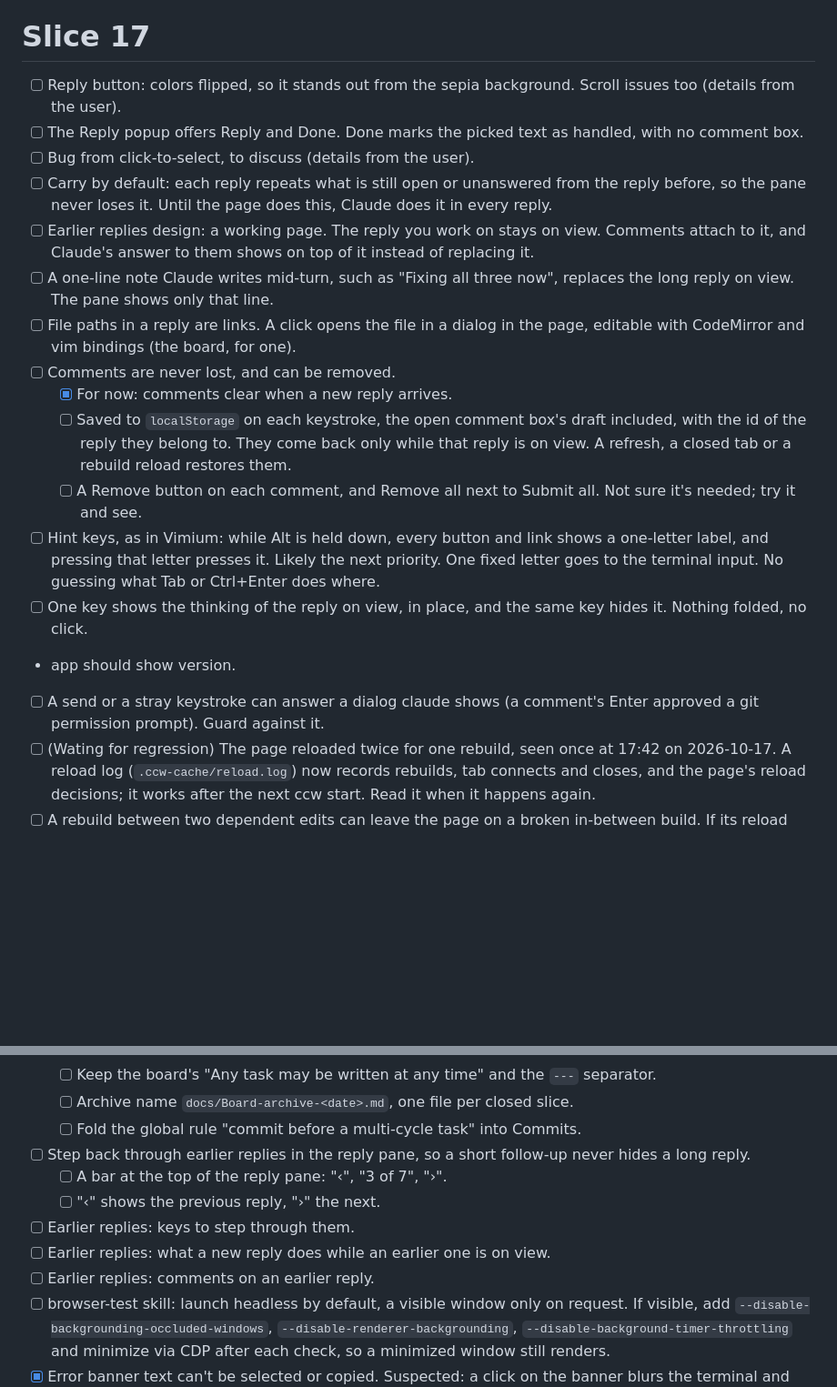
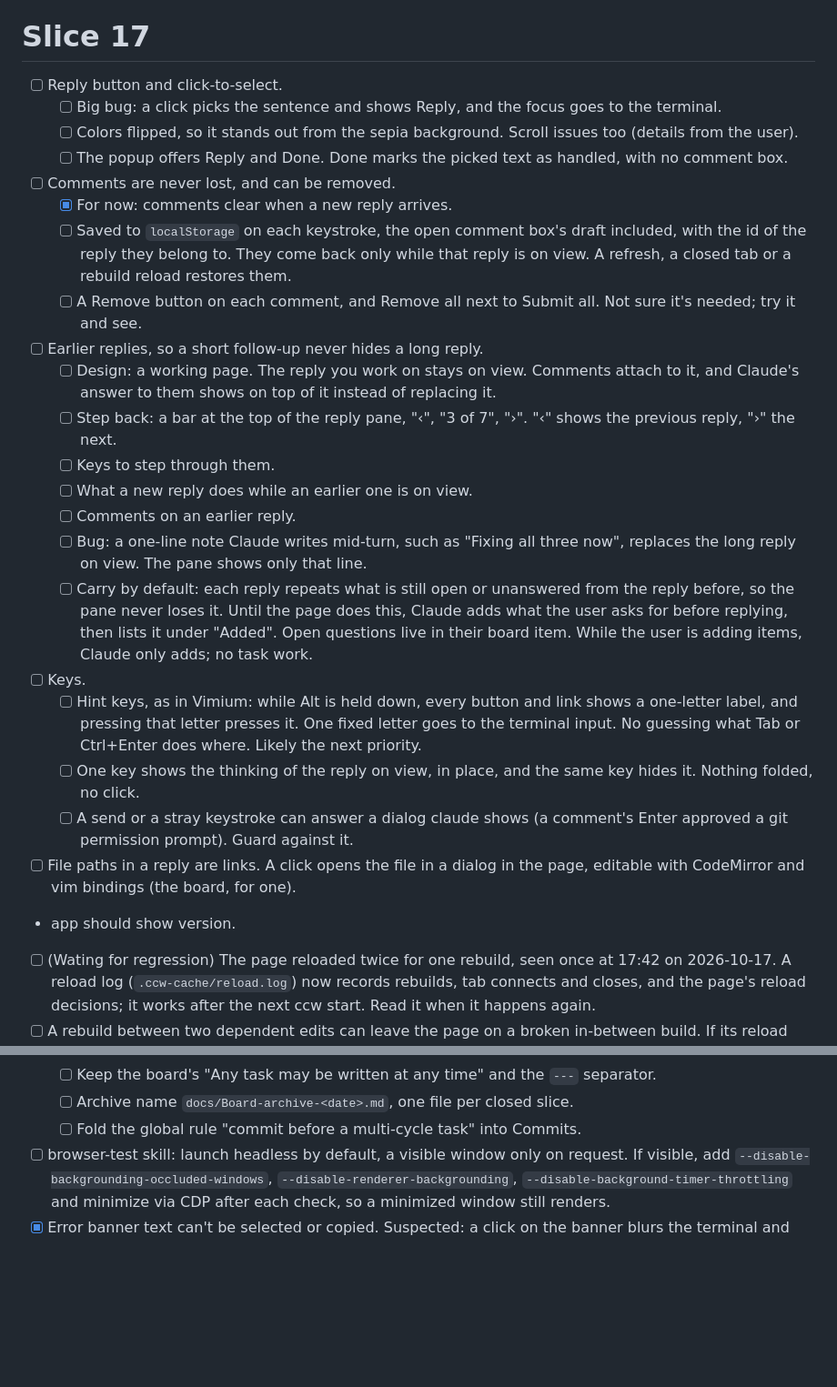
Before and after one commit to jigargosar/claude-cli-browser-terminal, a Markdown page: docs/Board.md, 2 parts joined by grey strips. Shown at 91% size. Rendered like a GitHub page; blank space fills up the shorter version.

Commit message:
Board: Slice 17 grouped into Reply button, comments, earlier replies and keys

```diff
--- a/docs/Board.md
+++ b/docs/Board.md
@@ -58,21 +58,28 @@ The board exists so that all known work is written in one list, and the next tas
 - [x] The reply pane swapped one reply for the next too harshly. Now the old reply crossfades into the new one, 0.4s, even under reduced motion (Windows reports it when animation effects are off).
 
 # Slice 17
-- [ ] Reply button: colors flipped, so it stands out from the sepia background. Scroll issues too (details from the user).
-- [ ] The Reply popup offers Reply and Done. Done marks the picked text as handled, with no comment box.
-- [ ] Bug from click-to-select, to discuss (details from the user).
-- [ ] Carry by default: each reply repeats what is still open or unanswered from the reply before, so the pane never loses it. Until the page does this, Claude does it in every reply.
-- [ ] Earlier replies design: a working page. The reply you work on stays on view. Comments attach to it, and Claude's answer to them shows on top of it instead of replacing it.
-- [ ] A one-line note Claude writes mid-turn, such as "Fixing all three now", replaces the long reply on view. The pane shows only that line.
-- [ ] File paths in a reply are links. A click opens the file in a dialog in the page, editable with CodeMirror and vim bindings (the board, for one).
+- [ ] Reply button and click-to-select.
+  - [ ] Big bug: a click picks the sentence and shows Reply, and the focus goes to the terminal.
+  - [ ] Colors flipped, so it stands out from the sepia background. Scroll issues too (details from the user).
+  - [ ] The popup offers Reply and Done. Done marks the picked text as handled, with no comment box.
 - [ ] Comments are never lost, and can be removed.
   - [x] For now: comments clear when a new reply arrives.
   - [ ] Saved to `localStorage` on each keystroke, the open comment box's draft included, with the id of the reply they belong to. They come back only while that reply is on view. A refresh, a closed tab or a rebuild reload restores them.
   - [ ] A Remove button on each comment, and Remove all next to Submit all. Not sure it's needed; try it and see.
-- [ ] Hint keys, as in Vimium: while Alt is held down, every button and link shows a one-letter label, and pressing that letter presses it. Likely the next priority. One fixed letter goes to the terminal input. No guessing what Tab or Ctrl+Enter does where.
-- [ ] One key shows the thinking of the reply on view, in place, and the same key hides it. Nothing folded, no click.
+- [ ] Earlier replies, so a short follow-up never hides a long reply.
+  - [ ] Design: a working page. The reply you work on stays on view. Comments attach to it, and Claude's answer to them shows on top of it instead of replacing it.
+  - [ ] Step back: a bar at the top of the reply pane, "‹", "3 of 7", "›". "‹" shows the previous reply, "›" the next.
+  - [ ] Keys to step through them.
+  - [ ] What a new reply does while an earlier one is on view.
+  - [ ] Comments on an earlier reply.
+  - [ ] Bug: a one-line note Claude writes mid-turn, such as "Fixing all three now", replaces the long reply on view. The pane shows only that line.
+  - [ ] Carry by default: each reply repeats what is still open or unanswered from the reply before, so the pane never loses it. Until the page does this, Claude adds what the user asks for before replying, then lists it under "Added". Open questions live in their board item. While the user is adding items, Claude only adds; no task work.
+- [ ] Keys.
+  - [ ] Hint keys, as in Vimium: while Alt is held down, every button and link shows a one-letter label, and pressing that letter presses it. One fixed letter goes to the terminal input. No guessing what Tab or Ctrl+Enter does where. Likely the next priority.
+  - [ ] One key shows the thinking of the reply on view, in place, and the same key hides it. Nothing folded, no click.
+  - [ ] A send or a stray keystroke can answer a dialog claude shows (a comment's Enter approved a git permission prompt). Guard against it.
+- [ ] File paths in a reply are links. A click opens the file in a dialog in the page, editable with CodeMirror and vim bindings (the board, for one).
 - app should show version.
-- [ ] A send or a stray keystroke can answer a dialog claude shows (a comment's Enter approved a git permission prompt). Guard against it.
 - [ ] (Wating for regression) The page reloaded twice for one rebuild, seen once at 17:42 on 2026-10-17. A reload log (`.ccw-cache/reload.log`) now records rebuilds, tab connects and closes, and the page's reload decisions; it works after the next ccw start. Read it when it happens again.
 - [ ] A rebuild between two dependent edits can leave the page on a broken in-between build. If its reload handler is what broke, no later rebuild can recover it ("a is not a function" on every reload message). Only a manual refresh gets out.
 - [ ] Merge the board's Workflow with the `/board-setup` skill's. Write the result to both.
@@ -80,12 +87,6 @@ The board exists so that all known work is written in one list, and the next tas
   - [ ] Keep the board's "Any task may be written at any time" and the `---` separator.
   - [ ] Archive name `docs/Board-archive-<date>.md`, one file per closed slice.
   - [ ] Fold the global rule "commit before a multi-cycle task" into Commits.
-- [ ] Step back through earlier replies in the reply pane, so a short follow-up never hides a long reply.
-  - [ ] A bar at the top of the reply pane: "‹", "3 of 7", "›".
-  - [ ] "‹" shows the previous reply, "›" the next.
-- [ ] Earlier replies: keys to step through them.
-- [ ] Earlier replies: what a new reply does while an earlier one is on view.
-- [ ] Earlier replies: comments on an earlier reply.
 - [ ] browser-test skill: launch headless by default, a visible window only on request. If visible, add `--disable-backgrounding-occluded-windows`, `--disable-renderer-backgrounding`, `--disable-background-timer-throttling` and minimize via CDP after each check, so a minimized window still renders.
 - [x] Error banner text can't be selected or copied. Suspected: a click on the banner blurs the terminal and `main.js` refocuses it, which drops the selection. Fixed: the banner is focusable (`web/errors.js`), so the click stays on it. Checked with puppeteer: a drag selects the text, and without the fix the focus goes back to xterm and the selection is empty.
 - [x] Banner "InvalidStateError: Transition was aborted because of invalid state. Document hidden": a reply that arrives in a hidden tab aborts the crossfade, and its rejected `ready` reaches the banner. Fix in `web/views/last.js`: no transition in a hidden tab, and an abort is recovered. Checked with puppeteer in a hidden tab: the old code raised the rejection and still showed the old reply after 300 ms. The fix raises none and shows the new reply.
```
